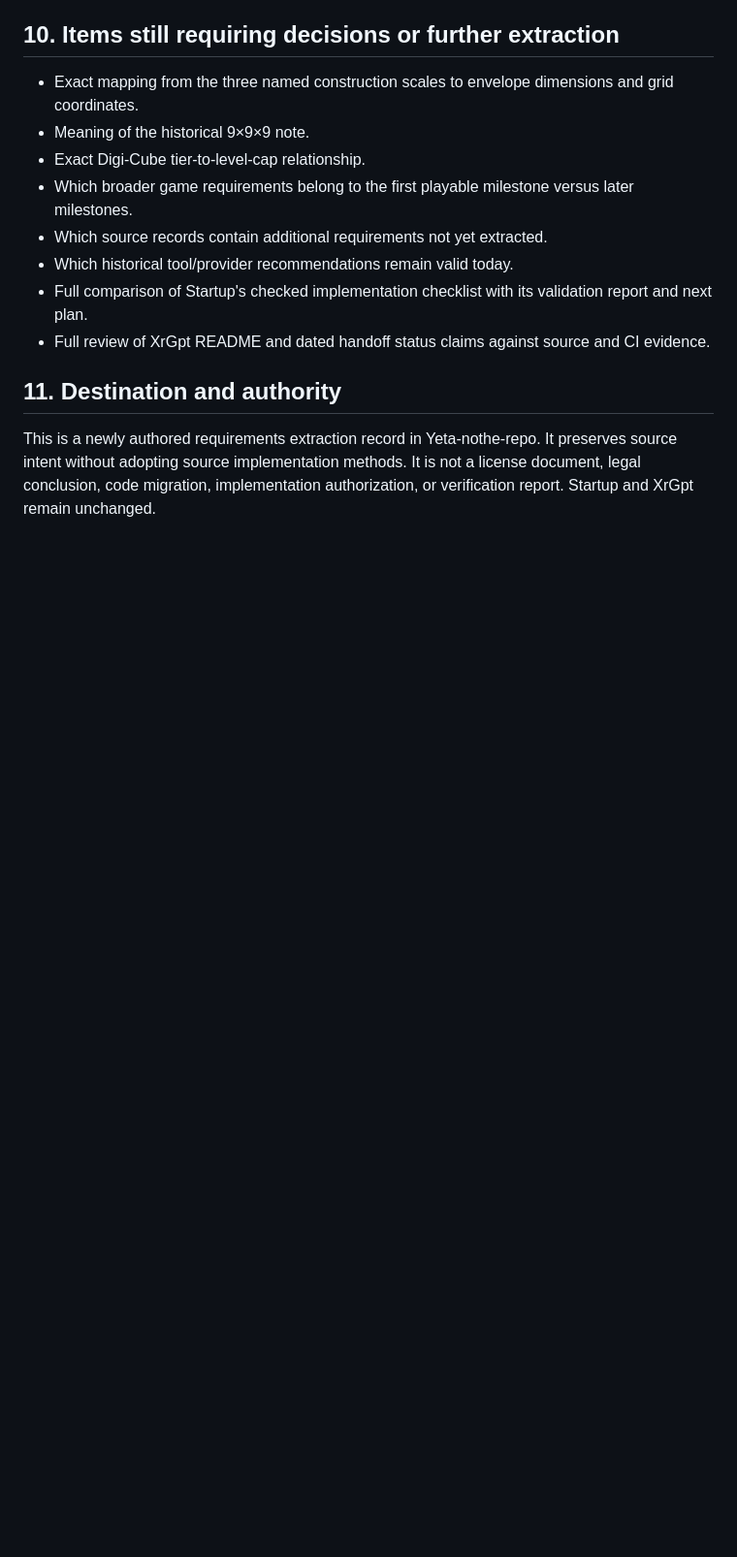
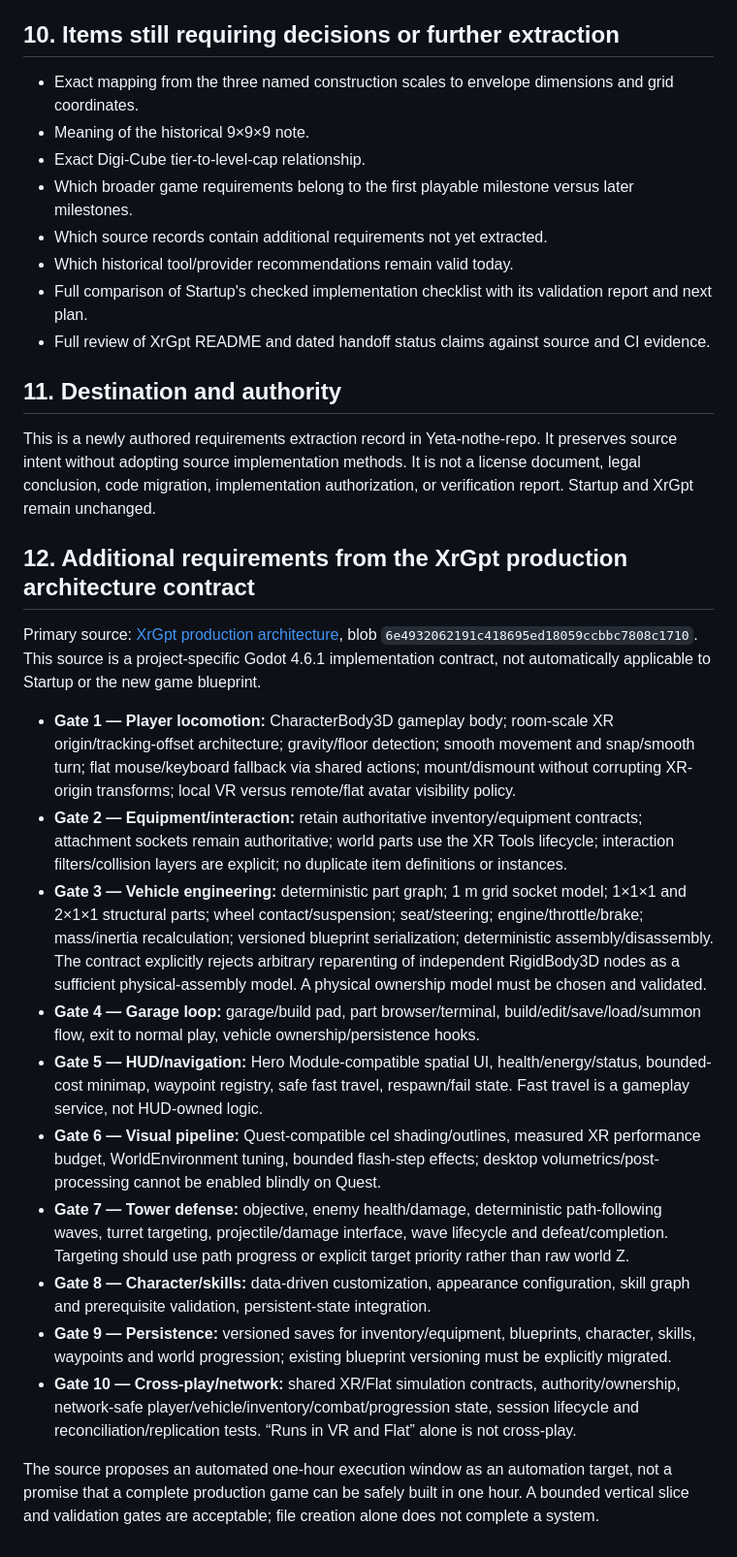
Before and after one commit to 0SwiftKnightX/Yeta-nothe-repo, a Markdown page: docs/organization/DOMAIN_REQUIREMENTS_EXTRACTION.md, the part around the change. Shown at 97% size. GitHub-like rendering; blank space fills up the shorter version.

Commit message:
Add production architecture gate requirements from XrGpt source

```diff
--- a/docs/organization/DOMAIN_REQUIREMENTS_EXTRACTION.md
+++ b/docs/organization/DOMAIN_REQUIREMENTS_EXTRACTION.md
@@ -121,3 +121,21 @@ Preserved principles:
 ## 11. Destination and authority
 
 This is a newly authored requirements extraction record in Yeta-nothe-repo. It preserves source intent without adopting source implementation methods. It is not a license document, legal conclusion, code migration, implementation authorization, or verification report. Startup and XrGpt remain unchanged.
+
+
+## 12. Additional requirements from the XrGpt production architecture contract
+
+Primary source: [XrGpt production architecture](https://github.com/0SwiftKnightX/XrGpt/blob/3a11c719224ed8619fd48f13071ff4423edab15f/docs/PRODUCTION_GAME_ARCHITECTURE.md), blob `6e4932062191c418695ed18059ccbbc7808c1710`. This source is a project-specific Godot 4.6.1 implementation contract, not automatically applicable to Startup or the new game blueprint.
+
+- **Gate 1 — Player locomotion:** CharacterBody3D gameplay body; room-scale XR origin/tracking-offset architecture; gravity/floor detection; smooth movement and snap/smooth turn; flat mouse/keyboard fallback via shared actions; mount/dismount without corrupting XR-origin transforms; local VR versus remote/flat avatar visibility policy.
+- **Gate 2 — Equipment/interaction:** retain authoritative inventory/equipment contracts; attachment sockets remain authoritative; world parts use the XR Tools lifecycle; interaction filters/collision layers are explicit; no duplicate item definitions or instances.
+- **Gate 3 — Vehicle engineering:** deterministic part graph; 1 m grid socket model; 1×1×1 and 2×1×1 structural parts; wheel contact/suspension; seat/steering; engine/throttle/brake; mass/inertia recalculation; versioned blueprint serialization; deterministic assembly/disassembly. The contract explicitly rejects arbitrary reparenting of independent RigidBody3D nodes as a sufficient physical-assembly model. A physical ownership model must be chosen and validated.
+- **Gate 4 — Garage loop:** garage/build pad, part browser/terminal, build/edit/save/load/summon flow, exit to normal play, vehicle ownership/persistence hooks.
+- **Gate 5 — HUD/navigation:** Hero Module-compatible spatial UI, health/energy/status, bounded-cost minimap, waypoint registry, safe fast travel, respawn/fail state. Fast travel is a gameplay service, not HUD-owned logic.
+- **Gate 6 — Visual pipeline:** Quest-compatible cel shading/outlines, measured XR performance budget, WorldEnvironment tuning, bounded flash-step effects; desktop volumetrics/post-processing cannot be enabled blindly on Quest.
+- **Gate 7 — Tower defense:** objective, enemy health/damage, deterministic path-following waves, turret targeting, projectile/damage interface, wave lifecycle and defeat/completion. Targeting should use path progress or explicit target priority rather than raw world Z.
+- **Gate 8 — Character/skills:** data-driven customization, appearance configuration, skill graph and prerequisite validation, persistent-state integration.
+- **Gate 9 — Persistence:** versioned saves for inventory/equipment, blueprints, character, skills, waypoints and world progression; existing blueprint versioning must be explicitly migrated.
+- **Gate 10 — Cross-play/network:** shared XR/Flat simulation contracts, authority/ownership, network-safe player/vehicle/inventory/combat/progression state, session lifecycle and reconciliation/replication tests. “Runs in VR and Flat” alone is not cross-play.
+
+The source proposes an automated one-hour execution window as an automation target, not a promise that a complete production game can be safely built in one hour. A bounded vertical slice and validation gates are acceptable; file creation alone does not complete a system.
```
